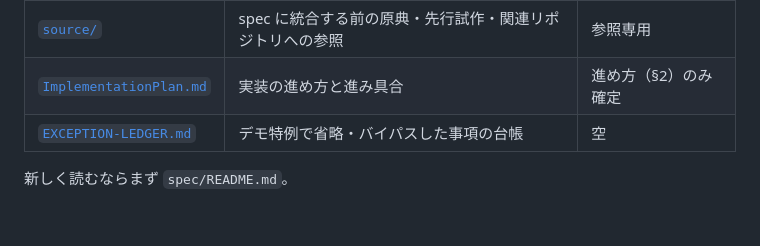
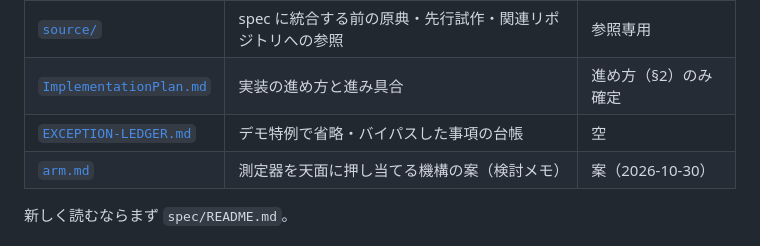
Before and after one commit to TAKA-MEER/fk-system, a Markdown page: docs/plan/README.md, the part around the change. Drawn GitHub-style; blank space fills up the shorter version.

```diff
--- a/docs/plan/README.md
+++ b/docs/plan/README.md
@@ -16,6 +16,7 @@
 | [`source/`](source/README.md) | spec に統合する前の原典・先行試作・関連リポジトリへの参照 | 参照専用 |
 | [`ImplementationPlan.md`](ImplementationPlan.md) | 実装の進め方と進み具合 | 進め方（§2）のみ確定 |
 | [`EXCEPTION-LEDGER.md`](EXCEPTION-LEDGER.md) | デモ特例で省略・バイパスした事項の台帳 | 空 |
+| [`arm.md`](arm.md) | 測定器を天面に押し当てる機構の案（検討メモ） | 案（2026-10-30） |
 
 新しく読むならまず `spec/README.md`。
 
```
Also changed, not shown: CLAUDE.md (+1 -1 lines), docs/plan/ImplementationPlan.md (+3 -1 lines), docs/plan/arm.md (added, +41 -0 lines), docs/plan/source/measure-arm-sketch-2026-10-30.jpg (added), 3 other files.
